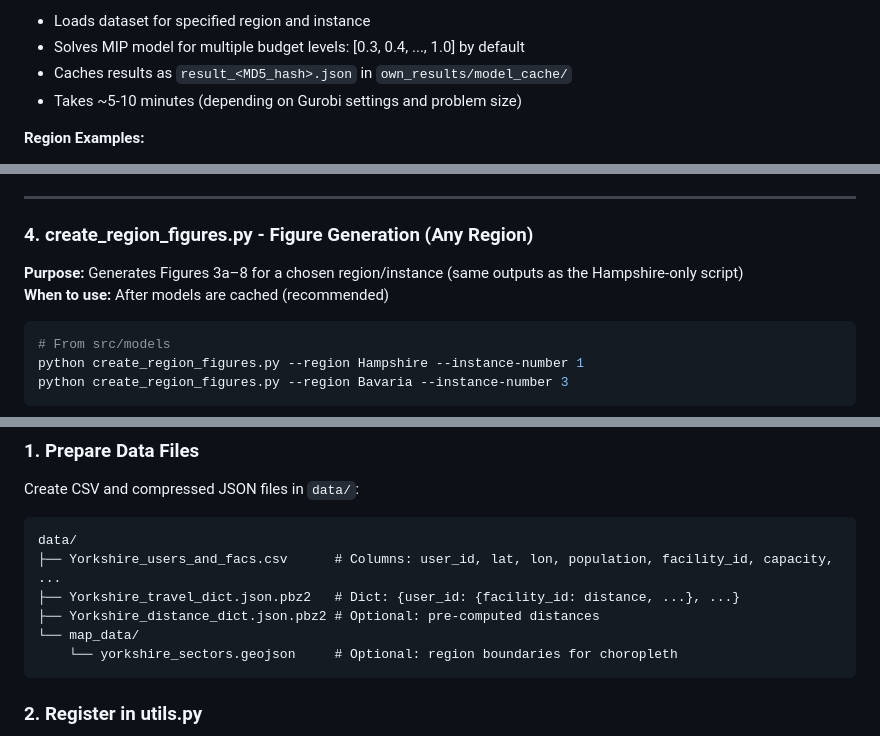
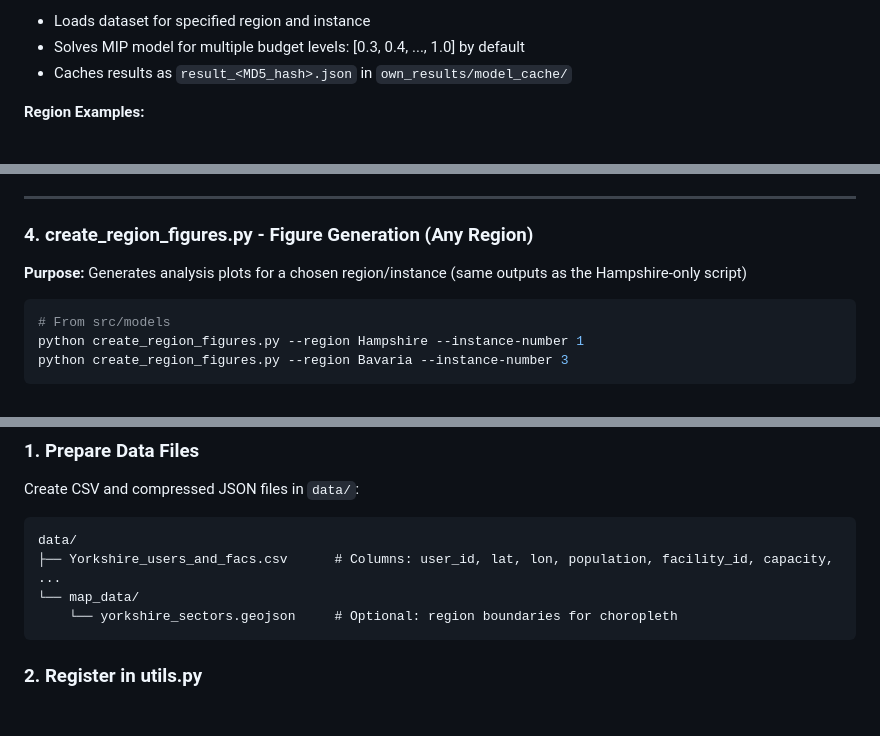
Before and after one commit to montreeklim/Quadratic_facility_location, a Markdown page: README.md, 3 parts joined by grey strips. GitHub-like rendering; blank space fills up the shorter version.

````diff
--- a/README.md
+++ b/README.md
@@ -152,7 +152,6 @@ python solve_and_cache_models.py --region Bavaria --instance 3
 - Loads dataset for specified region and instance
 - Solves MIP model for multiple budget levels: [0.3, 0.4, ..., 1.0] by default
 - Caches results as `result_<MD5_hash>.json` in `own_results/model_cache/`
-- Takes ~5-10 minutes (depending on Gurobi settings and problem size)
 
 **Region Examples:**
 - **Hampshire** - 266 users, 26 facilities
@@ -234,8 +231,7 @@ python reassignment_table.py --region Bavaria --instance 3
 ---
 
 ### 4. **create_region_figures.py** - Figure Generation (Any Region)
-**Purpose:** Generates Figures 3a–8 for a chosen region/instance (same outputs as the Hampshire-only script)
-**When to use:** After models are cached (recommended)
+**Purpose:** Generates analysis plots for a chosen region/instance (same outputs as the Hampshire-only script)
 
 ```bash
 # From src/models
@@ -315,8 +310,6 @@ Create CSV and compressed JSON files in `data/`:
 ```
 data/
 ├── Yorkshire_users_and_facs.csv      # Columns: user_id, lat, lon, population, facility_id, capacity, ...
-├── Yorkshire_travel_dict.json.pbz2   # Dict: {user_id: {facility_id: distance, ...}, ...}
-├── Yorkshire_distance_dict.json.pbz2 # Optional: pre-computed distances
 └── map_data/
     └── yorkshire_sectors.geojson     # Optional: region boundaries for choropleth
 ```
````
Also changed, not shown: other parts of README.md (+10 -19 lines).
